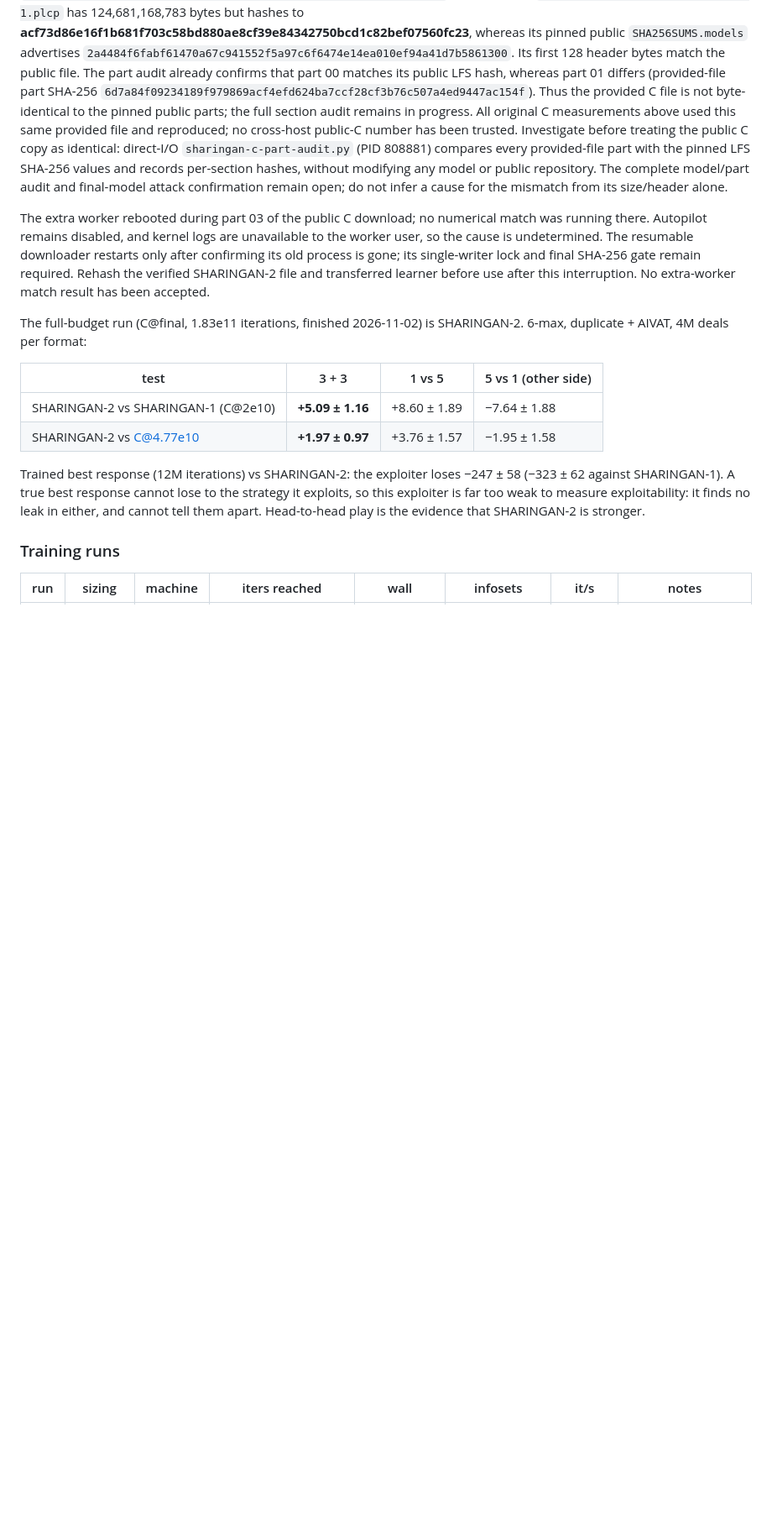
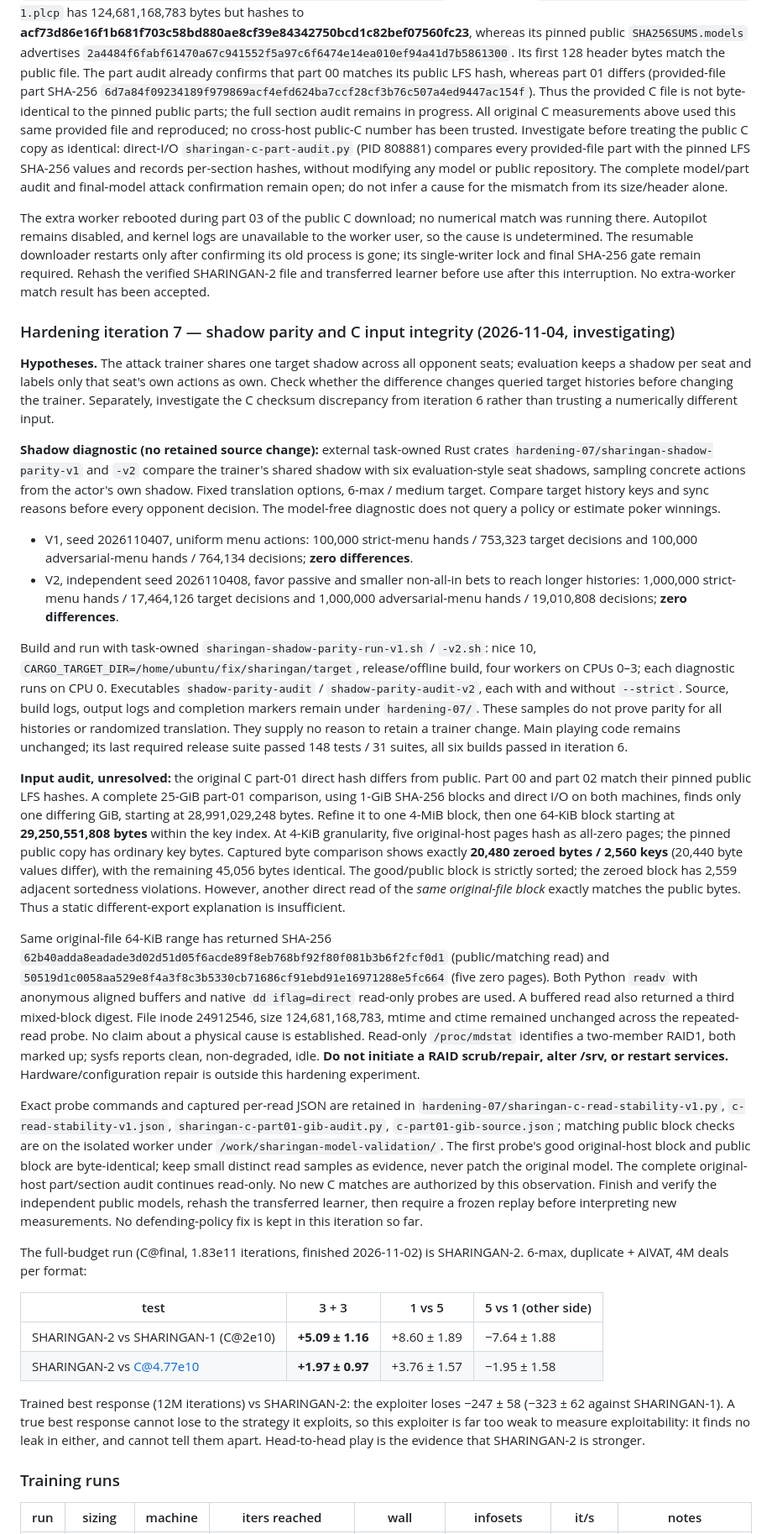
Before and after one commit to markokraemer/poker-sharingan, a Markdown page: docs/RESULTS.md, the part around one of its changes. Shown at 84% size. GitHub-like rendering; blank space fills up the shorter version.

```diff
--- a/docs/RESULTS.md
+++ b/docs/RESULTS.md
@@ -929,6 +938,71 @@ confirming its old process is gone; its single-writer lock and final SHA-256 gat
 required. Rehash the verified SHARINGAN-2 file and transferred learner before use after
 this interruption. No extra-worker match result has been accepted.
 
+### Hardening iteration 7 — shadow parity and C input integrity (2026-11-04, investigating)
+
+**Hypotheses.** The attack trainer shares one target shadow across all opponent seats;
+evaluation keeps a shadow per seat and labels only that seat's own actions as own.
+Check whether the difference changes queried target histories before changing the
+trainer. Separately, investigate the C checksum discrepancy from iteration 6 rather
+than trusting a numerically different input.
+
+**Shadow diagnostic (no retained source change):** external task-owned Rust crates
+`hardening-07/sharingan-shadow-parity-v1` and `-v2` compare the trainer's shared shadow
+with six evaluation-style seat shadows, sampling concrete actions from the actor's
+own shadow. Fixed translation options, 6-max / medium target. Compare target history
+keys and sync reasons before every opponent decision. The model-free diagnostic does
+not query a policy or estimate poker winnings.
+
+* V1, seed 2026110407, uniform menu actions: 100,000 strict-menu hands / 753,323 target
+  decisions and 100,000 adversarial-menu hands / 764,134 decisions; **zero differences**.
+* V2, independent seed 2026110408, favor passive and smaller non-all-in bets to reach
+  longer histories: 1,000,000 strict-menu hands / 17,464,126 target decisions and
+  1,000,000 adversarial-menu hands / 19,010,808 decisions; **zero differences**.
+
+Build and run with task-owned `sharingan-shadow-parity-run-v1.sh` / `-v2.sh`: nice 10,
+`CARGO_TARGET_DIR=/home/ubuntu/fix/sharingan/target`, release/offline build, four workers
+on CPUs 0–3; each diagnostic runs on CPU 0. Executables `shadow-parity-audit` /
+`shadow-parity-audit-v2`, each with and without `--strict`. Source, build logs, output
+logs and completion markers remain under `hardening-07/`. These samples do not prove
+parity for all histories or randomized translation. They supply no reason to retain
+a trainer change. Main playing code remains unchanged; its last required release
+suite passed 148 tests / 31 suites, all six builds passed in iteration 6.
+
+**Input audit, unresolved:** the original C part-01 direct hash differs from public.
+Part 00 and part 02 match their pinned public LFS hashes. A complete 25-GiB part-01
+comparison, using 1-GiB SHA-256 blocks and direct I/O on both machines, finds only one
+differing GiB, starting at 28,991,029,248 bytes. Refine it to one 4-MiB block, then one
+64-KiB block starting at **29,250,551,808 bytes** within the key index. At 4-KiB granularity,
+five original-host pages hash as all-zero pages; the pinned public copy has ordinary
+key bytes. Captured byte comparison shows exactly **20,480 zeroed bytes / 2,560 keys**
+(20,440 byte values differ), with the remaining 45,056 bytes identical. The good/public
+block is strictly sorted; the zeroed block has 2,559 adjacent sortedness violations.
+However, another direct read of the *same original-file block* exactly matches
+the public bytes. Thus a static different-export explanation is insufficient.
+
+Same original-file 64-KiB range has returned SHA-256
+`62b40adda8eadade3d02d51d05f6acde89f8eb768bf92f80f081b3b6f2fcf0d1`
+(public/matching read) and
+`50519d1c0058aa529e8f4a3f8c3b5330cb71686cf91ebd91e16971288e5fc664`
+(five zero pages). Both Python `readv` with anonymous aligned buffers and native
+`dd iflag=direct` read-only probes are used. A buffered read also returned a third
+mixed-block digest. File inode 24912546, size 124,681,168,783, mtime and ctime remained
+unchanged across the repeated-read probe. No claim about a physical cause is established.
+Read-only `/proc/mdstat` identifies a two-member RAID1, both marked up; sysfs reports
+clean, non-degraded, idle. **Do not initiate a RAID scrub/repair, alter /srv, or restart
+services.** Hardware/configuration repair is outside this hardening experiment.
+
+Exact probe commands and captured per-read JSON are retained in
+`hardening-07/sharingan-c-read-stability-v1.py`, `c-read-stability-v1.json`,
+`sharingan-c-part01-gib-audit.py`, `c-part01-gib-source.json`; matching public block
+checks are on the isolated worker under `/work/sharingan-model-validation/`.
+The first probe's good original-host block and public block are byte-identical;
+keep small distinct read samples as evidence, never patch the original model.
+The complete original-host part/section audit continues read-only. No new C matches
+are authorized by this observation. Finish and verify the independent public models,
+rehash the transferred learner, then require a frozen replay before interpreting new
+measurements. No defending-policy fix is kept in this iteration so far.
+
 The full-budget run (C@final, 1.83e11 iterations, finished 2026-11-02) is SHARINGAN-2. 6-max, duplicate + AIVAT, 4M deals per format:
 
 | test | 3 + 3 | 1 vs 5 | 5 vs 1 (other side) |
```
Also changed, not shown: other parts of docs/RESULTS.md (+9 -0 lines), README.md (+1 -1 lines), docs/TRAINING.md (+1 -1 lines).
